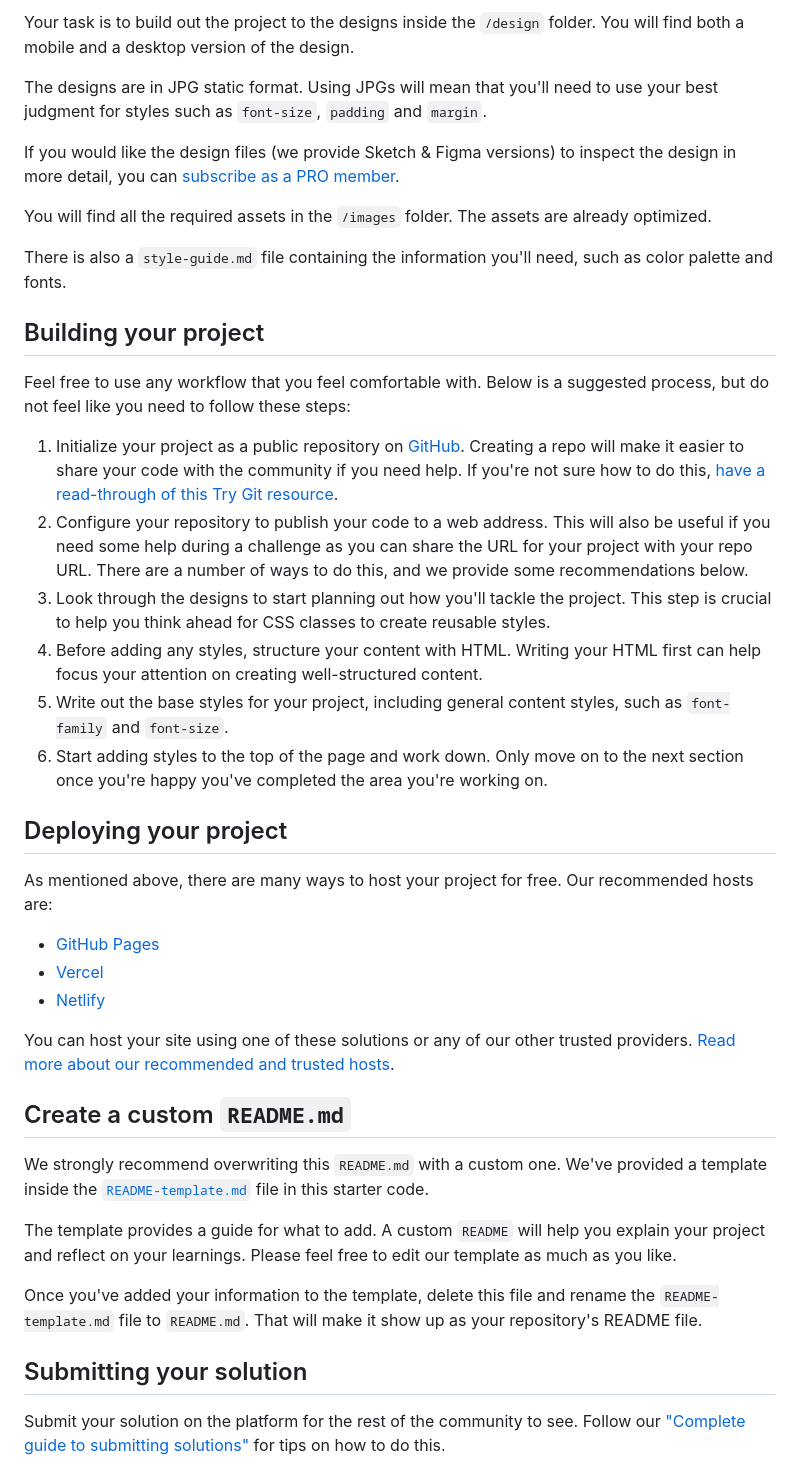
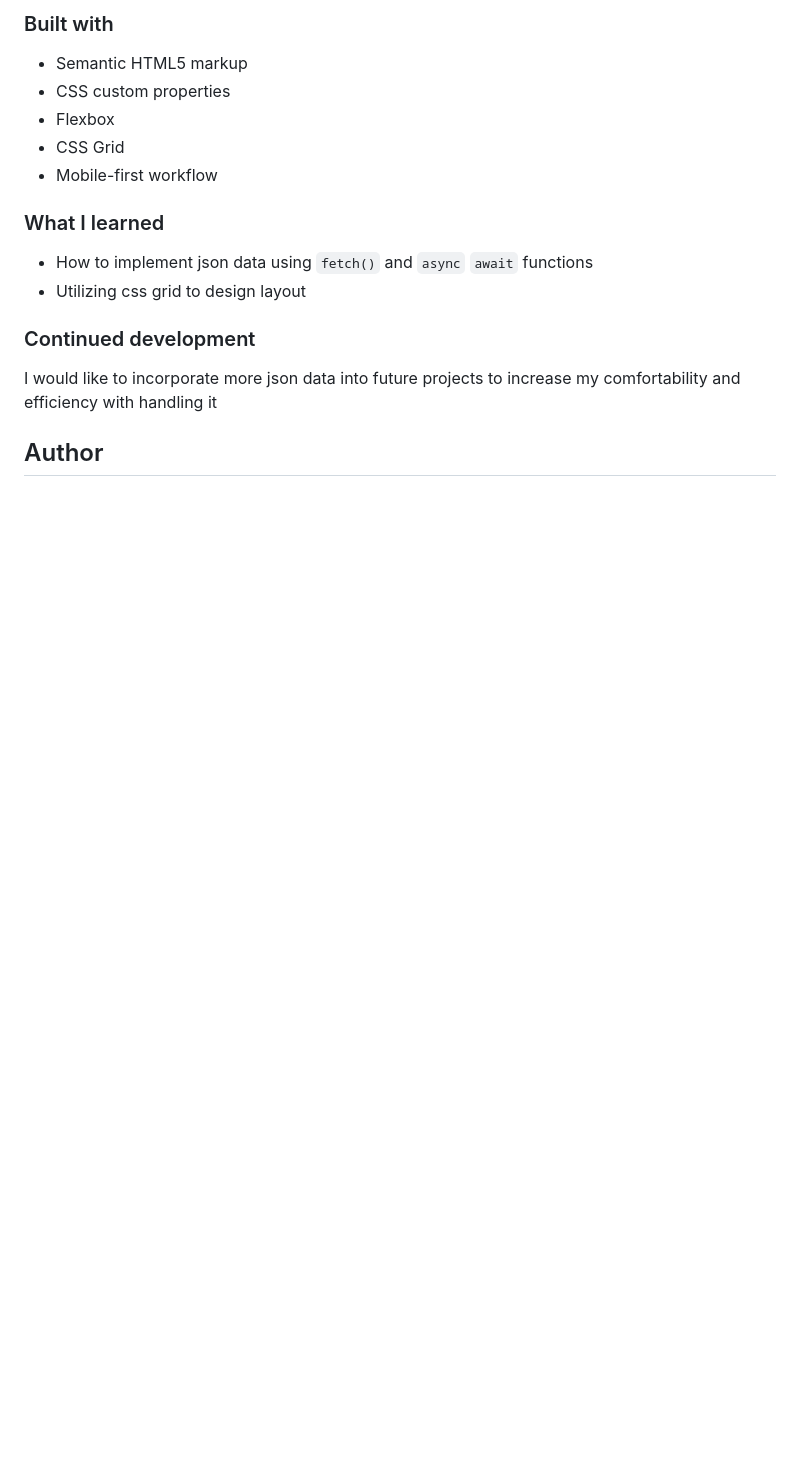
Before and after one commit to cmdarcy/9-21-timetracking, a Markdown page: README.md, the part around the change printed below. GitHub-like rendering; blank space fills up the shorter version.

```diff
--- a/README.md
+++ b/README.md
@@ -34,44 +43,20 @@ Want some support on the challenge? [Join our community](https://www.frontendmen
 
-Your task is to build out the project to the designs inside the `/design` folder. You will find both a mobile and a desktop version of the design.
+### Built with
 
-The designs are in JPG static format. Using JPGs will mean that you'll need to use your best judgment for styles such as `font-size`, `padding` and `margin`.
+-   Semantic HTML5 markup
+-   CSS custom properties
+-   Flexbox
+-   CSS Grid
+-   Mobile-first workflow
 
-If you would like the design files (we provide Sketch & Figma versions) to inspect the design in more detail, you can [subscribe as a PRO member](https://www.frontendmentor.io/pro).
+### What I learned
 
-You will find all the required assets in the `/images` folder. The assets are already optimized.
+-   How to implement json data using `fetch()` and `async` `await` functions
+-   Utilizing css grid to design layout
 
-There is also a `style-guide.md` file containing the information you'll need, such as color palette and fonts.
+### Continued development
 
-## Building your project
+I would like to incorporate more json data into future projects to increase my comfortability and efficiency with handling it
 
-Feel free to use any workflow that you feel comfortable with. Below is a suggested process, but do not feel like you need to follow these steps:
+## Author
 
-1. Initialize your project as a public repository on [GitHub](https://github.com/). Creating a repo will make it easier to share your code with the community if you need help. If you're not sure how to do this, [have a read-through of this Try Git resource](https://try.github.io/).
-2. Configure your repository to publish your code to a web address. This will also be useful if you need some help during a challenge as you can share the URL for your project with your repo URL. There are a number of ways to do this, and we provide some recommendations below.
-3. Look through the designs to start planning out how you'll tackle the project. This step is crucial to help you think ahead for CSS classes to create reusable styles.
-4. Before adding any styles, structure your content with HTML. Writing your HTML first can help focus your attention on creating well-structured content.
-5. Write out the base styles for your project, including general content styles, such as `font-family` and `font-size`.
-6. Start adding styles to the top of the page and work down. Only move on to the next section once you're happy you've completed the area you're working on.
-
-## Deploying your project
-
-As mentioned above, there are many ways to host your project for free. Our recommended hosts are:
-
-- [GitHub Pages](https://pages.github.com/)
-- [Vercel](https://vercel.com/)
-- [Netlify](https://www.netlify.com/)
-
-You can host your site using one of these solutions or any of our other trusted providers. [Read more about our recommended and trusted hosts](https://medium.com/frontend-mentor/frontend-mentor-trusted-hosting-providers-bf000dfebe).
-
-## Create a custom `README.md`
-
-We strongly recommend overwriting this `README.md` with a custom one. We've provided a template inside the [`README-template.md`](./README-template.md) file in this starter code.
-
-The template provides a guide for what to add. A custom `README` will help you explain your project and reflect on your learnings. Please feel free to edit our template as much as you like.
-
-Once you've added your information to the template, delete this file and rename the `README-template.md` file to `README.md`. That will make it show up as your repository's README file.
-
-## Submitting your solution
-
-Submit your solution on the platform for the rest of the community to see. Follow our ["Complete guide to submitting solutions"](https://medium.com/frontend-mentor/a-complete-guide-to-submitting-solutions-on-frontend-mentor-ac6384162248) for tips on how to do this.
-
```
Also changed, not shown: other parts of README.md (+29 -40 lines), README-template.md (deleted, +0 -112 lines), images/previewDesktop.png (added), images/previewMobile.png (added).
